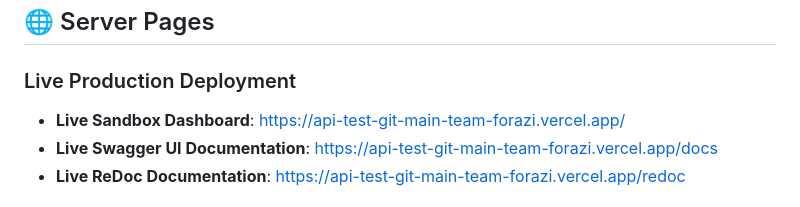
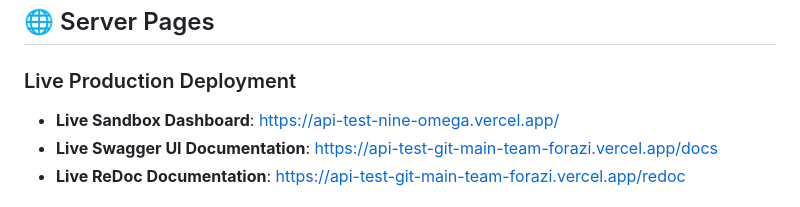
Before and after one commit to SazzadForazi/api_test, a Markdown page: README.md, the part around the change. GitHub-like rendering.

```diff
--- a/README.md
+++ b/README.md
@@ -32,7 +32,7 @@ uvicorn app.main:app --host 0.0.0.0 --port 8000 --reload
 ## 🌐 Server Pages
 
 ### Live Production Deployment
-* **Live Sandbox Dashboard**: [https://api-test-git-main-team-forazi.vercel.app/](https://api-test-git-main-team-forazi.vercel.app/)
+* **Live Sandbox Dashboard**: [https://api-test-nine-omega.vercel.app/](https://api-test-nine-omega.vercel.app/)
 * **Live Swagger UI Documentation**: [https://api-test-git-main-team-forazi.vercel.app/docs](https://api-test-git-main-team-forazi.vercel.app/docs)
 * **Live ReDoc Documentation**: [https://api-test-git-main-team-forazi.vercel.app/redoc](https://api-test-git-main-team-forazi.vercel.app/redoc)
 
```
